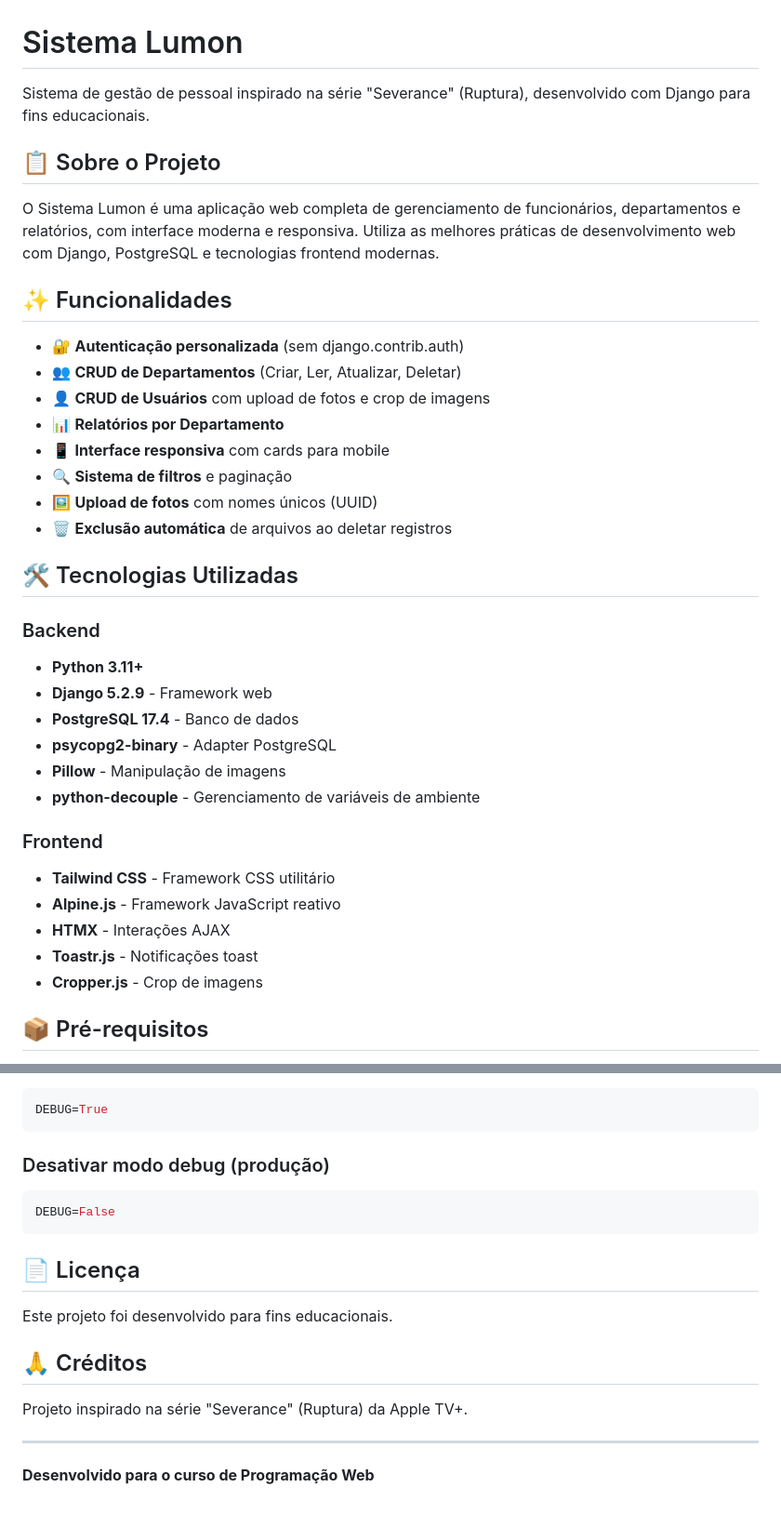
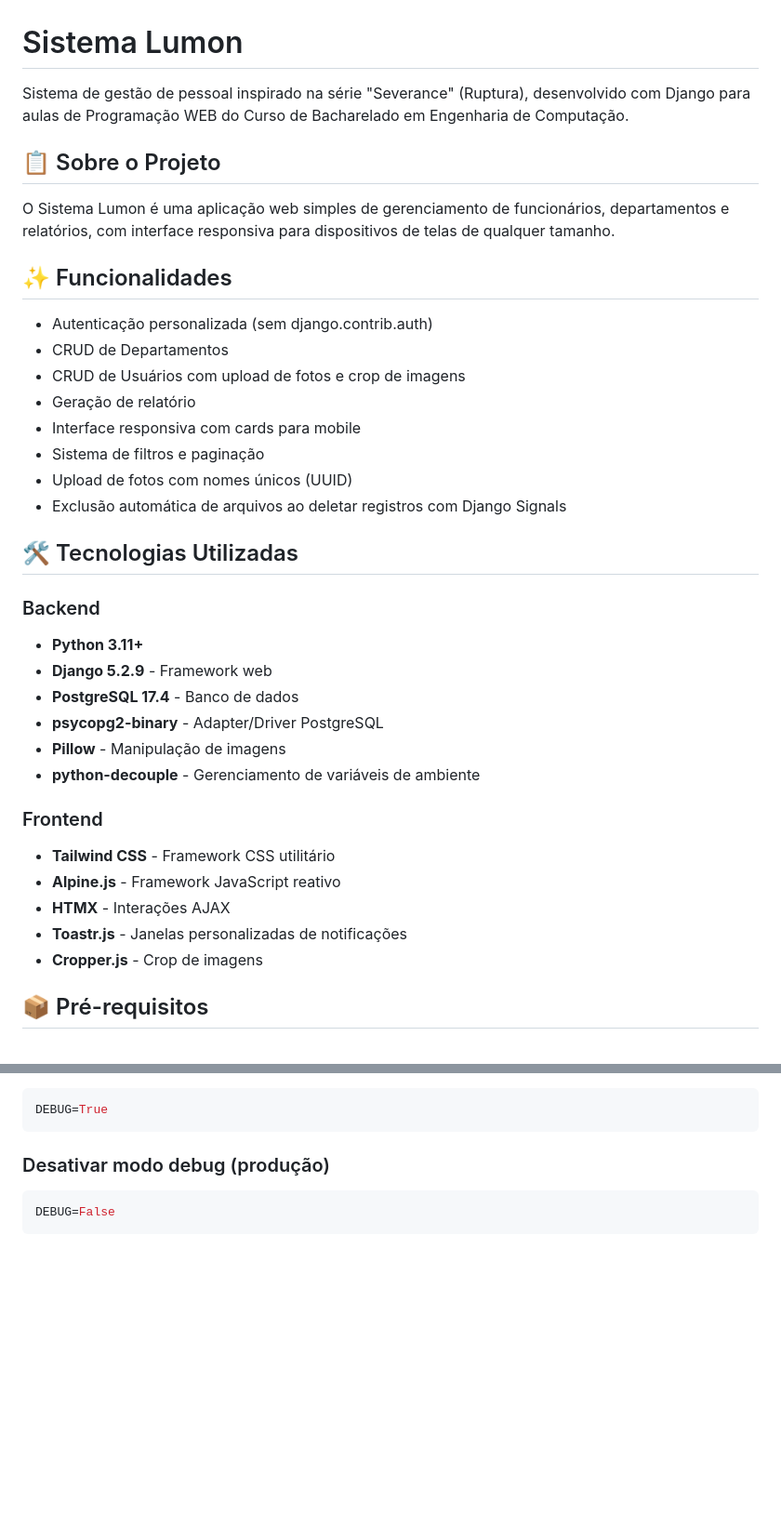
Before and after one commit to ciniro/lumon, a Markdown page: README.md, 2 parts joined by grey strips. Shown at 93% size. GitHub-like rendering; blank space fills up the shorter version.

Commit message:
Update README with project details

````diff
--- a/README.md
+++ b/README.md
@@ -1,21 +1,21 @@
 # Sistema Lumon
 
-Sistema de gestão de pessoal inspirado na série "Severance" (Ruptura), desenvolvido com Django para fins educacionais.
+Sistema de gestão de pessoal inspirado na série "Severance" (Ruptura), desenvolvido com Django para aulas de Programação WEB do Curso de Bacharelado em Engenharia de Computação.
 
 ## 📋 Sobre o Projeto
 
-O Sistema Lumon é uma aplicação web completa de gerenciamento de funcionários, departamentos e relatórios, com interface moderna e responsiva. Utiliza as melhores práticas de desenvolvimento web com Django, PostgreSQL e tecnologias frontend modernas.
+O Sistema Lumon é uma aplicação web simples de gerenciamento de funcionários, departamentos e relatórios, com interface responsiva para dispositivos de telas de qualquer tamanho.
 
 ## ✨ Funcionalidades
 
-- 🔐 **Autenticação personalizada** (sem django.contrib.auth)
-- 👥 **CRUD de Departamentos** (Criar, Ler, Atualizar, Deletar)
-- 👤 **CRUD de Usuários** com upload de fotos e crop de imagens
-- 📊 **Relatórios por Departamento**
-- 📱 **Interface responsiva** com cards para mobile
-- 🔍 **Sistema de filtros** e paginação
-- 🖼️ **Upload de fotos** com nomes únicos (UUID)
-- 🗑️ **Exclusão automática** de arquivos ao deletar registros
+- Autenticação personalizada (sem django.contrib.auth)
+- CRUD de Departamentos
+- CRUD de Usuários com upload de fotos e crop de imagens
+- Geração de relatório
+- Interface responsiva com cards para mobile
+- Sistema de filtros e paginação
+- Upload de fotos com nomes únicos (UUID)
+- Exclusão automática de arquivos ao deletar registros com Django Signals
 
 ## 🛠️ Tecnologias Utilizadas
 
@@ -23,7 +23,7 @@ O Sistema Lumon é uma aplicação web completa de gerenciamento de funcionário
 - **Python 3.11+**
 - **Django 5.2.9** - Framework web
 - **PostgreSQL 17.4** - Banco de dados
-- **psycopg2-binary** - Adapter PostgreSQL
+- **psycopg2-binary** - Adapter/Driver PostgreSQL
 - **Pillow** - Manipulação de imagens
 - **python-decouple** - Gerenciamento de variáveis de ambiente
 
@@ -31,7 +31,7 @@ O Sistema Lumon é uma aplicação web completa de gerenciamento de funcionário
 - **Tailwind CSS** - Framework CSS utilitário
 - **Alpine.js** - Framework JavaScript reativo
 - **HTMX** - Interações AJAX
-- **Toastr.js** - Notificações toast
+- **Toastr.js** - Janelas personalizadas de notificações
 - **Cropper.js** - Crop de imagens
 
 ## 📦 Pré-requisitos
@@ -448,15 +448,3 @@ DEBUG=True
 ```env
 DEBUG=False
 ```
-
-## 📄 Licença
-
-Este projeto foi desenvolvido para fins educacionais.
-
-## 🙏 Créditos
-
-Projeto inspirado na série "Severance" (Ruptura) da Apple TV+.
-
----
-
-**Desenvolvido para o curso de Programação Web**
````
